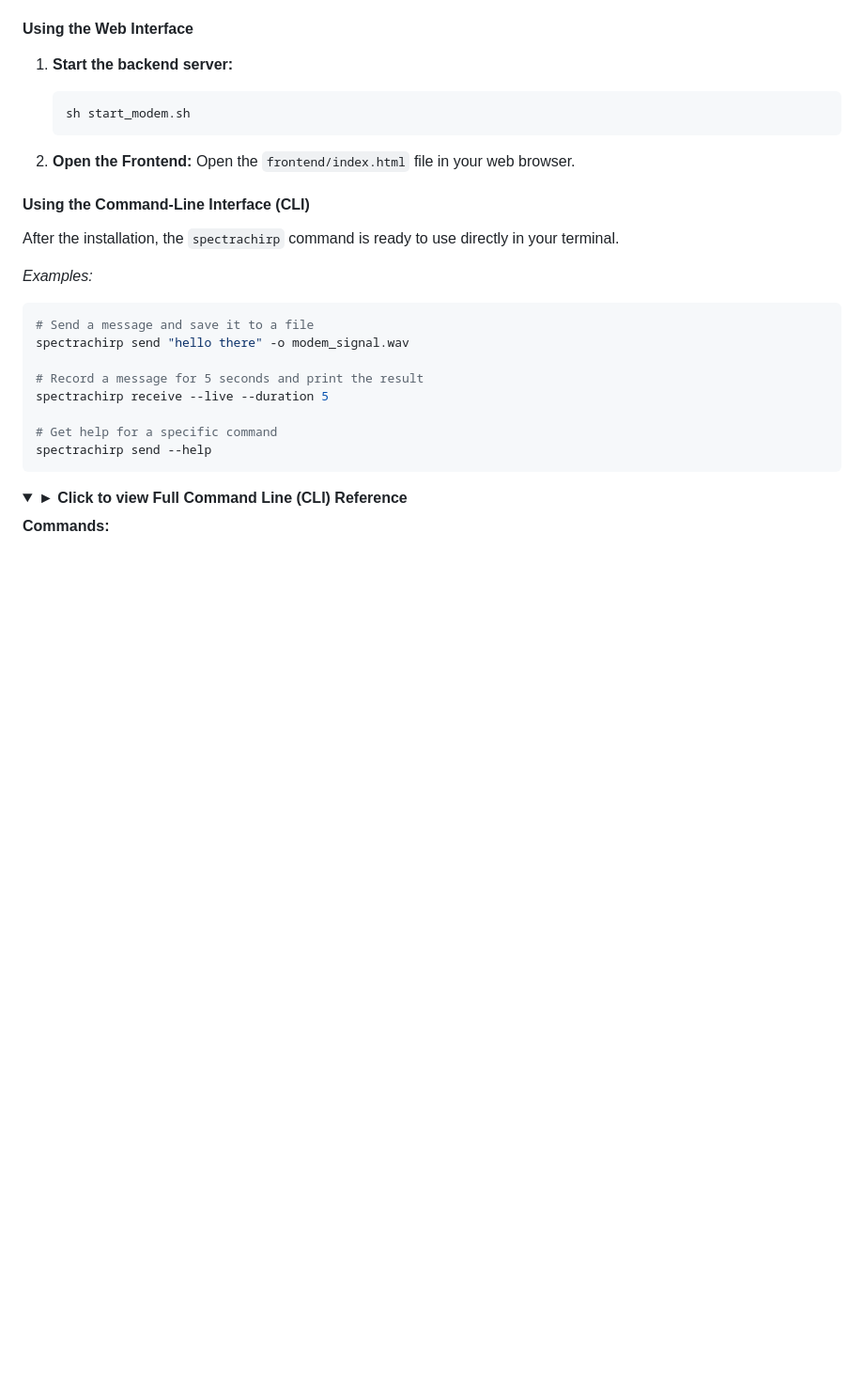
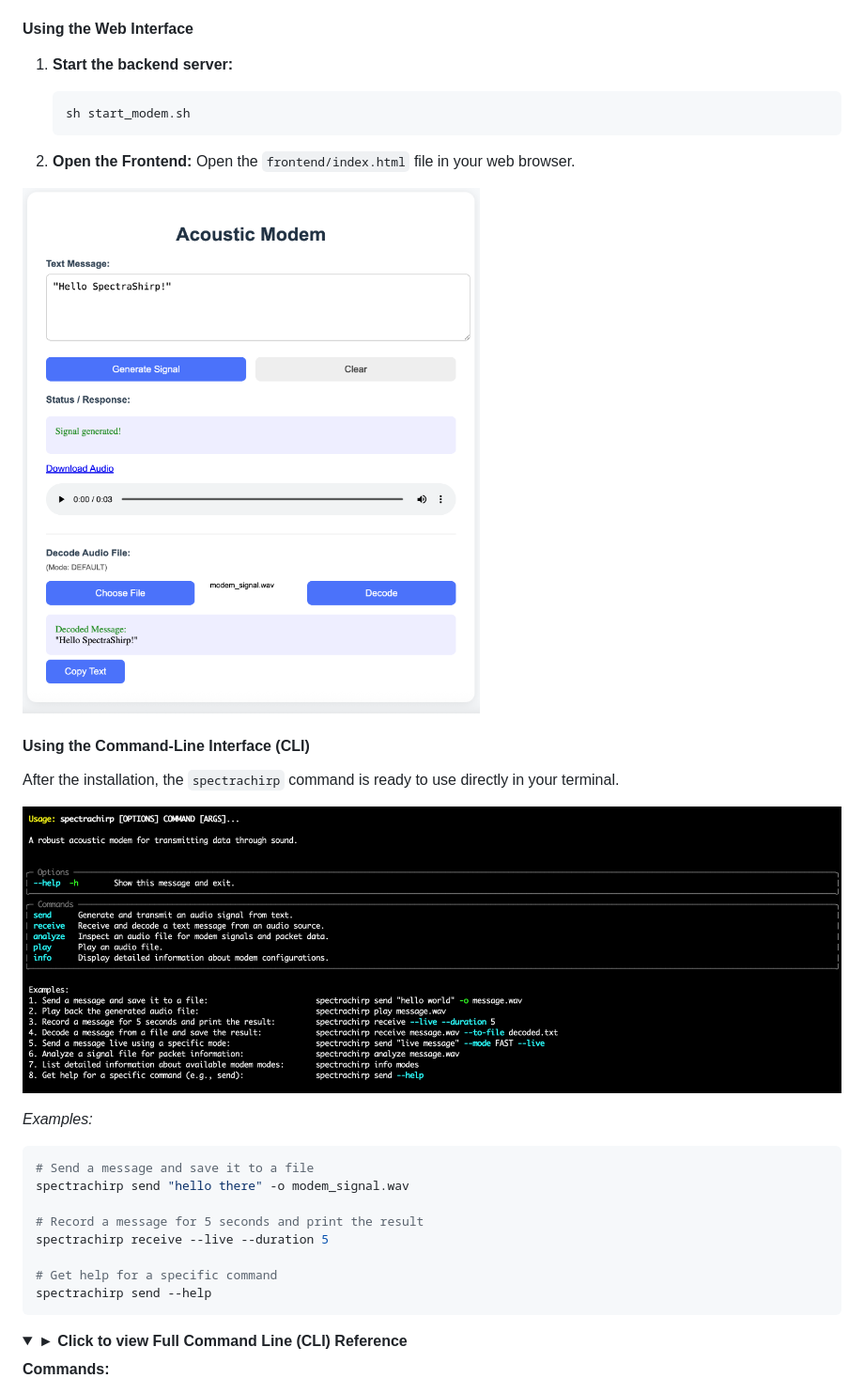
Before and after one commit to saas-erp-hub/SpectraChirp, a Markdown page: README.md, the part around the change. Shown: that part at 94% size. Rendered like a GitHub page; blank space fills up the shorter version.

Commit message:
docs: Add missing screenshots to README.md

````diff
--- a/README.md
+++ b/README.md
@@ -94,9 +94,13 @@ You can use SpectraChirp in two ways: through the web interface or the command-l
 2.  **Open the Frontend:**
     Open the `frontend/index.html` file in your web browser.
 
+![SpectraChirp Web UI](https://github.com/saas-erp-hub/SpectraChirp/blob/main/docs/images/web_ui_screenshot.png?raw=true)
+
 #### Using the Command-Line Interface (CLI)
 
 After the installation, the `spectrachirp` command is ready to use directly in your terminal.
+
+![SpectraChirp CLI](https://github.com/saas-erp-hub/SpectraChirp/blob/main/docs/images/cli_screenshot.png?raw=true)
 
 *Examples:*
 ```bash
````
